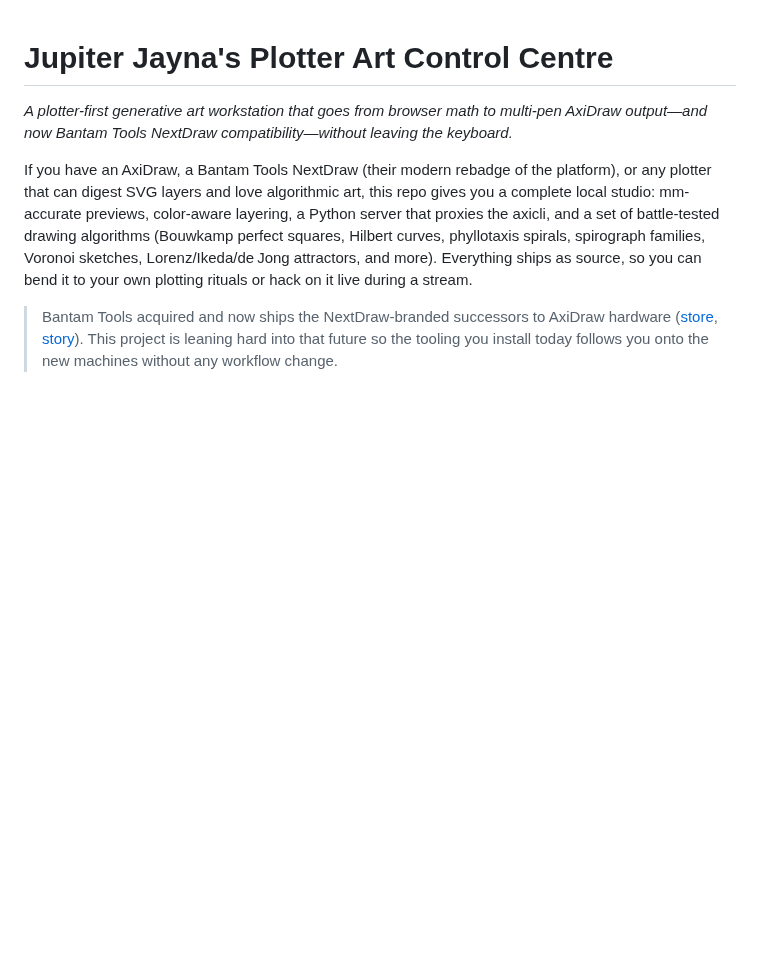
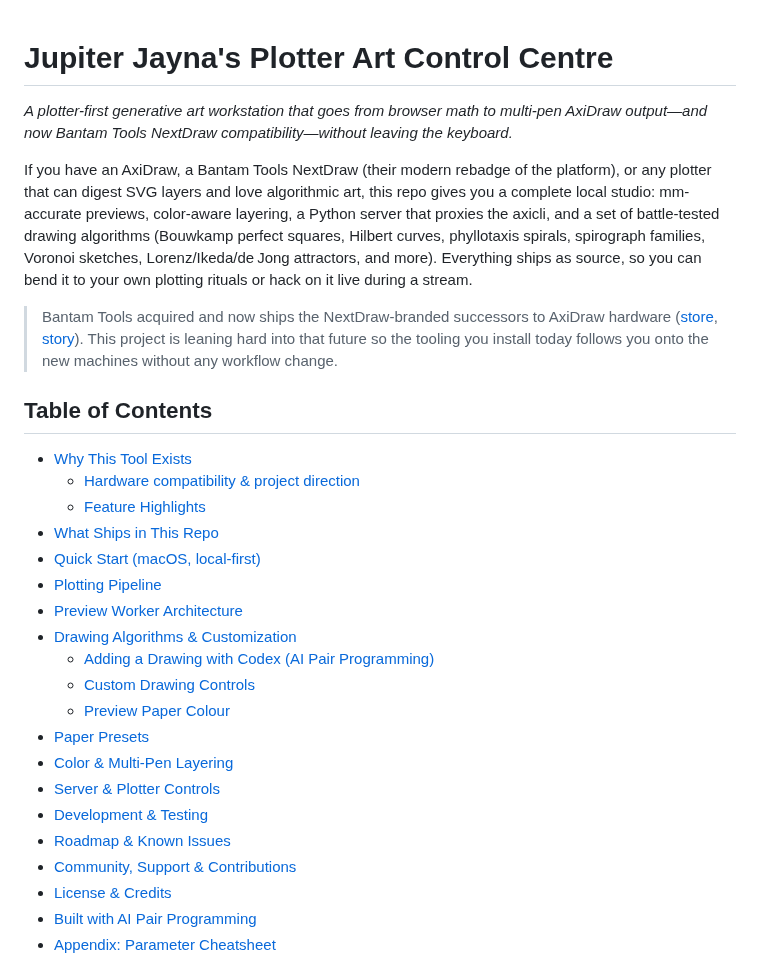
Before and after one commit to sdjayna/super-duper-octo-robot, a Markdown page: README.md, the part around the change. Rendered like a GitHub page; blank space fills up the shorter version.

Commit message:
docs: add README table of contents

```diff
--- a/README.md
+++ b/README.md
@@ -4,6 +4,29 @@
 If you have an AxiDraw, a Bantam Tools NextDraw (their modern rebadge of the platform), or any plotter that can digest SVG layers and love algorithmic art, this repo gives you a complete local studio: mm-accurate previews, color-aware layering, a Python server that proxies the axicli, and a set of battle-tested drawing algorithms (Bouwkamp perfect squares, Hilbert curves, phyllotaxis spirals, spirograph families, Voronoi sketches, Lorenz/Ikeda/de Jong attractors, and more). Everything ships as source, so you can bend it to your own plotting rituals or hack on it live during a stream.
 
 > Bantam Tools acquired and now ships the NextDraw-branded successors to AxiDraw hardware ([store](https://bantamtools.com/collections/bantam-tools-nextdraw), [story](https://medium.com/@bantamtools/a-look-back-the-axidraw-story-part-2-2cb66601c3a6)). This project is leaning hard into that future so the tooling you install today follows you onto the new machines without any workflow change.
+
+## Table of Contents
+
+- [Why This Tool Exists](#why-this-tool-exists)
+  - [Hardware compatibility & project direction](#hardware-compatibility--project-direction)
+  - [Feature Highlights](#feature-highlights)
+- [What Ships in This Repo](#what-ships-in-this-repo)
+- [Quick Start (macOS, local-first)](#quick-start-macos-local-first)
+- [Plotting Pipeline](#plotting-pipeline)
+- [Preview Worker Architecture](#preview-worker-architecture)
+- [Drawing Algorithms & Customization](#drawing-algorithms--customization)
+  - [Adding a Drawing with Codex (AI Pair Programming)](#adding-a-drawing-with-codex-ai-pair-programming)
+  - [Custom Drawing Controls](#custom-drawing-controls)
+  - [Preview Paper Colour](#preview-paper-colour)
+- [Paper Presets](#paper-presets)
+- [Color & Multi-Pen Layering](#color--multi-pen-layering)
+- [Server & Plotter Controls](#server--plotter-controls)
+- [Development & Testing](#development--testing)
+- [Roadmap & Known Issues](#roadmap--known-issues)
+- [Community, Support & Contributions](#community-support--contributions)
+- [License & Credits](#license--credits)
+- [Built with AI Pair Programming](#built-with-ai-pair-programming)
+- [Appendix: Parameter Cheatsheet](#appendix-parameter-cheatsheet)
 
 ![Drawing Control view – 2114×1259](readme-ui-drawing-control.png)
 ![Plotter Control view – 2113×1253](readme-ui-plotter-control.png)
```
